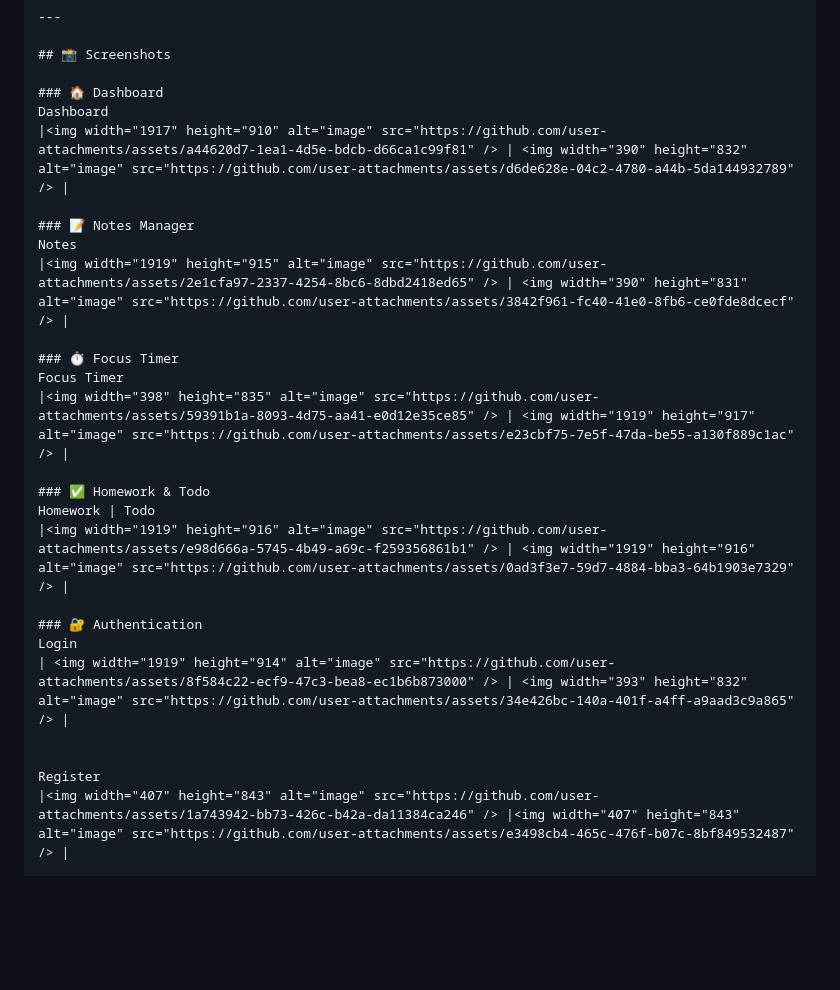
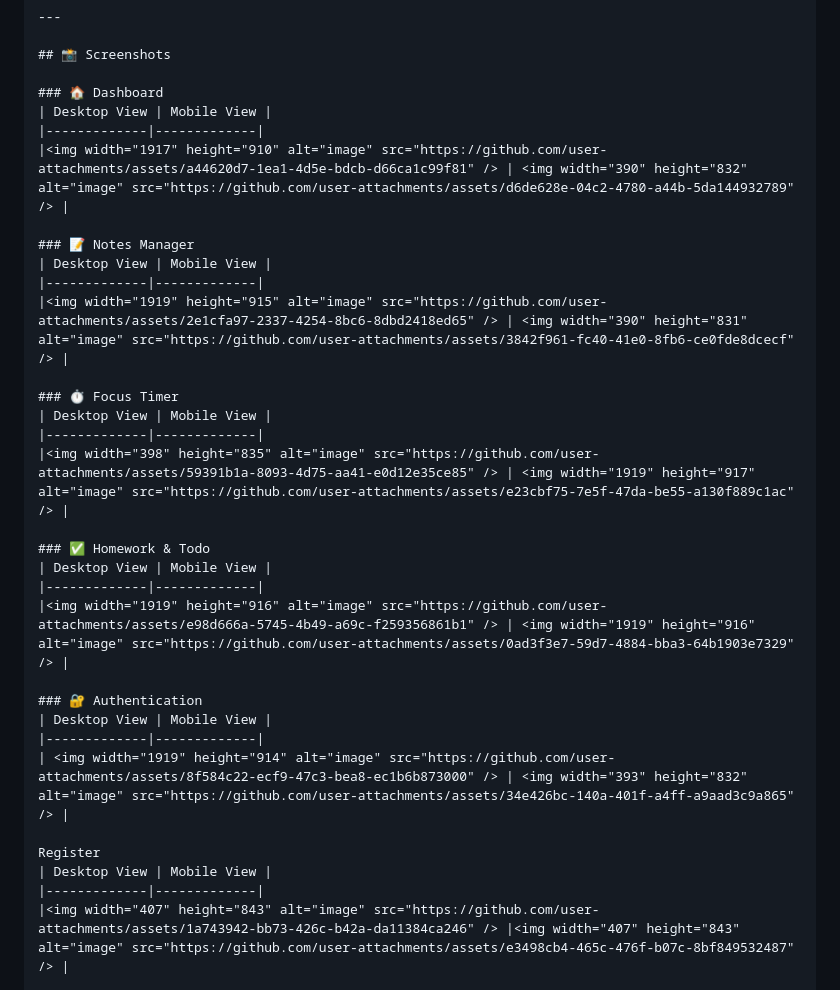
Before and after one commit to git-bhupesh/Collaborative-Study-Portal, a Markdown page: README.md, the part around the change. GitHub-like rendering; blank space fills up the shorter version.

```diff
--- a/README.md
+++ b/README.md
@@ -51,27 +51,33 @@ It combines **academic resources, AI-powered tools, task management, and focus u
 ## 📸 Screenshots
 
 ### 🏠 Dashboard
-Dashboard
+| Desktop View | Mobile View |
+|-------------|-------------|
 |<img width="1917" height="910" alt="image" src="https://github.com/user-attachments/assets/a44620d7-1ea1-4d5e-bdcb-d66ca1c99f81" /> | <img width="390" height="832" alt="image" src="https://github.com/user-attachments/assets/d6de628e-04c2-4780-a44b-5da144932789" /> |
 
 ### 📝 Notes Manager
-Notes
+| Desktop View | Mobile View |
+|-------------|-------------|
 |<img width="1919" height="915" alt="image" src="https://github.com/user-attachments/assets/2e1cfa97-2337-4254-8bc6-8dbd2418ed65" /> | <img width="390" height="831" alt="image" src="https://github.com/user-attachments/assets/3842f961-fc40-41e0-8fb6-ce0fde8dcecf" /> |
 
 ### ⏱️ Focus Timer
-Focus Timer
+| Desktop View | Mobile View |
+|-------------|-------------|
 |<img width="398" height="835" alt="image" src="https://github.com/user-attachments/assets/59391b1a-8093-4d75-aa41-e0d12e35ce85" /> | <img width="1919" height="917" alt="image" src="https://github.com/user-attachments/assets/e23cbf75-7e5f-47da-be55-a130f889c1ac" /> |
 
 ### ✅ Homework & Todo
-Homework | Todo
+| Desktop View | Mobile View |
+|-------------|-------------|
 |<img width="1919" height="916" alt="image" src="https://github.com/user-attachments/assets/e98d666a-5745-4b49-a69c-f259356861b1" /> | <img width="1919" height="916" alt="image" src="https://github.com/user-attachments/assets/0ad3f3e7-59d7-4884-bba3-64b1903e7329" /> |
 
 ### 🔐 Authentication
-Login
+| Desktop View | Mobile View |
+|-------------|-------------|
 | <img width="1919" height="914" alt="image" src="https://github.com/user-attachments/assets/8f584c22-ecf9-47c3-bea8-ec1b6b873000" /> | <img width="393" height="832" alt="image" src="https://github.com/user-attachments/assets/34e426bc-140a-401f-a4ff-a9aad3c9a865" /> |
 
-
 Register
+| Desktop View | Mobile View |
+|-------------|-------------|
 |<img width="407" height="843" alt="image" src="https://github.com/user-attachments/assets/1a743942-bb73-426c-b42a-da11384ca246" /> |<img width="407" height="843" alt="image" src="https://github.com/user-attachments/assets/e3498cb4-465c-476f-b07c-8bf849532487" /> |
 
 ---
```
